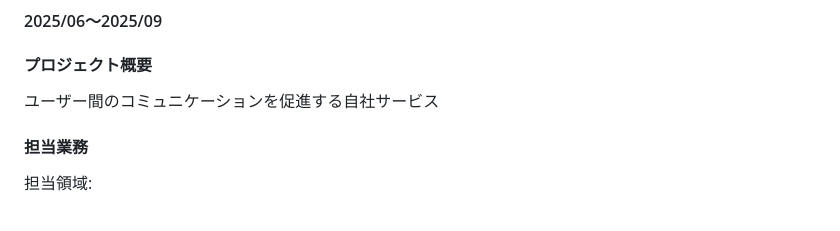
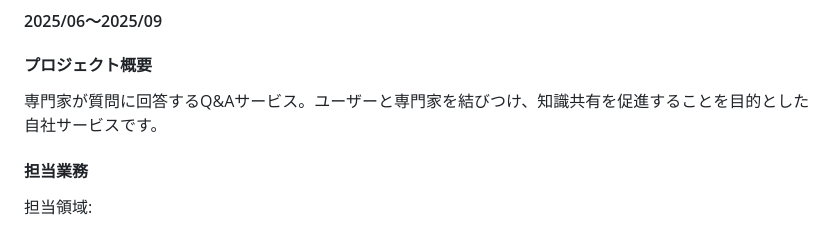
Before and after one commit to anthea-inc/miina-kai-training, a Markdown page: skillsheet/skillsheet.md, the part around the change. Rendered like a GitHub page.

Commit message:
Q&Aプロジェクト概要訂正

```diff
--- a/skillsheet/skillsheet.md
+++ b/skillsheet/skillsheet.md
@@ -33,7 +33,7 @@
 #### 2025/06〜2025/09
 
 #### プロジェクト概要
-ユーザー間のコミュニケーションを促進する自社サービス
+専門家が質問に回答するQ&Aサービス。ユーザーと専門家を結びつけ、知識共有を促進することを目的とした自社サービスです。
 
 #### 担当業務
 
```
